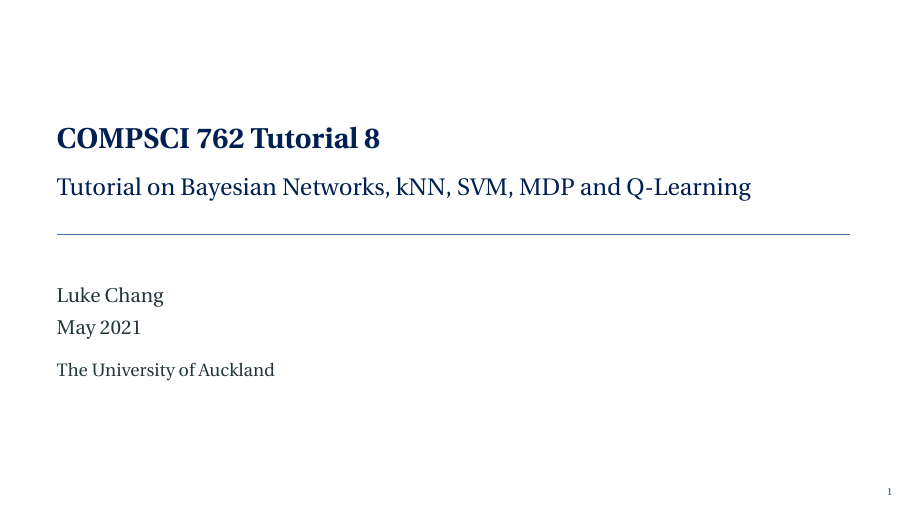
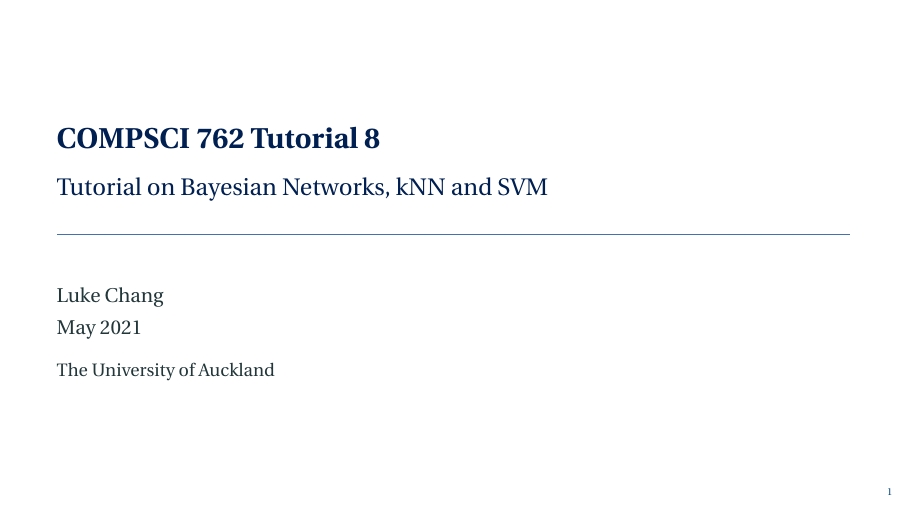
Before and after one commit to HangGao132/tutorial_762_2021, LaTeX slides (latex/tutorial_8.tex): page 1 of 25. Compiled offline with pdfLaTeX.

Commit message:
updated tutorial 8

```diff
--- a/latex/tutorial_8.tex
+++ b/latex/tutorial_8.tex
@@ -78,7 +78,8 @@
 }
 
 \title{COMPSCI 762 Tutorial 8}
-\subtitle{Tutorial on Bayesian Networks, kNN, SVM, MDP and Q-Learning}
+% \subtitle{Tutorial on Bayesian Networks, kNN, SVM, MDP and Q-Learning}
+\subtitle{Tutorial on Bayesian Networks, kNN and SVM}
 \author{Luke Chang}
 \institute{The University of Auckland}
 \date{May 2021}
```
Also changed, not shown: latex/tutorial_8.pdf.
